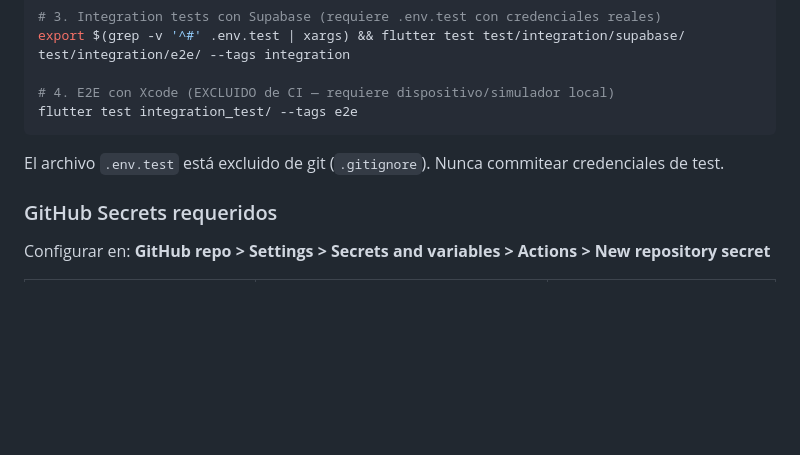
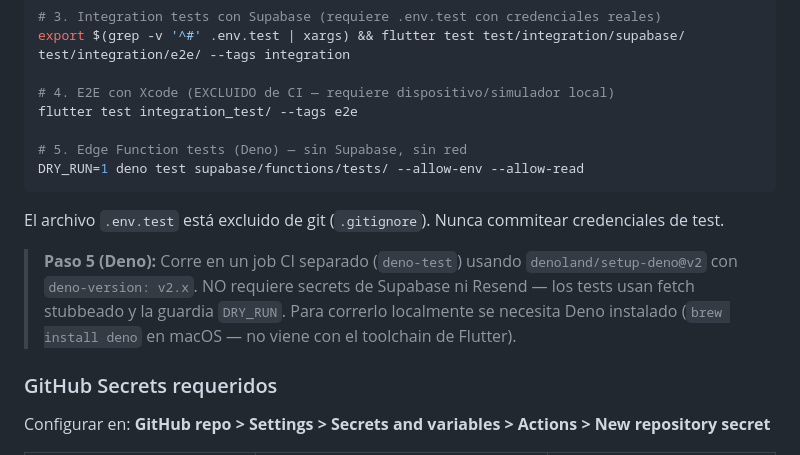
Before and after one commit to cvidala/sistema-epp-flutter, a Markdown page: CLAUDE.md, the part around the change. Drawn GitHub-style; blank space fills up the shorter version.

Commit message:
docs(06-02): documentar comando deno test en seccion CI/CD de CLAUDE.md
- Agrega paso 5 al bloque bash de tests locales: DRY_RUN=1 deno test
- Nota explicativa: job CI separado (deno-test), sin secrets, requiere brew install deno

````diff
--- a/CLAUDE.md
+++ b/CLAUDE.md
@@ -398,9 +398,14 @@ export $(grep -v '^#' .env.test | xargs) && flutter test test/integration/supaba
 
 # 4. E2E con Xcode (EXCLUIDO de CI — requiere dispositivo/simulador local)
 flutter test integration_test/ --tags e2e
+
+# 5. Edge Function tests (Deno) — sin Supabase, sin red
+DRY_RUN=1 deno test supabase/functions/tests/ --allow-env --allow-read
 ```
 
 El archivo `.env.test` está excluido de git (`.gitignore`). Nunca commitear credenciales de test.
+
+> **Paso 5 (Deno):** Corre en un job CI separado (`deno-test`) usando `denoland/setup-deno@v2` con `deno-version: v2.x`. NO requiere secrets de Supabase ni Resend — los tests usan fetch stubbeado y la guardia `DRY_RUN`. Para correrlo localmente se necesita Deno instalado (`brew install deno` en macOS — no viene con el toolchain de Flutter).
 
 ### GitHub Secrets requeridos
 
````
